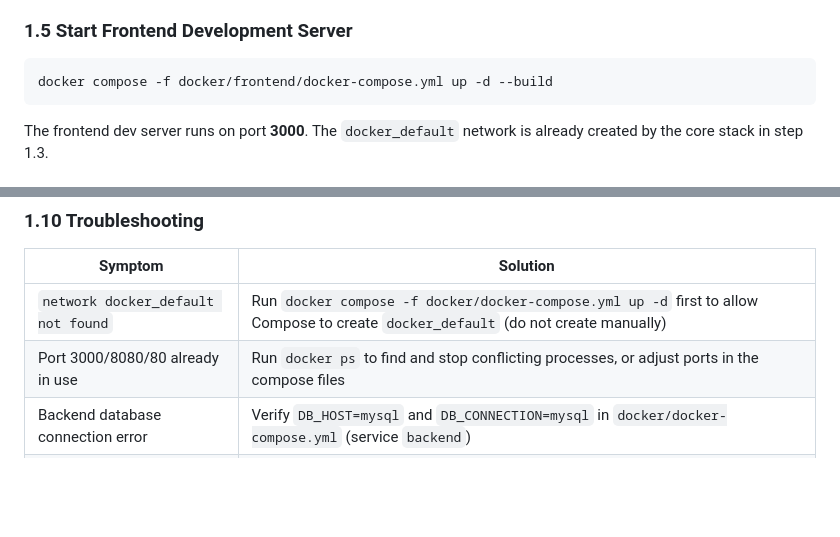
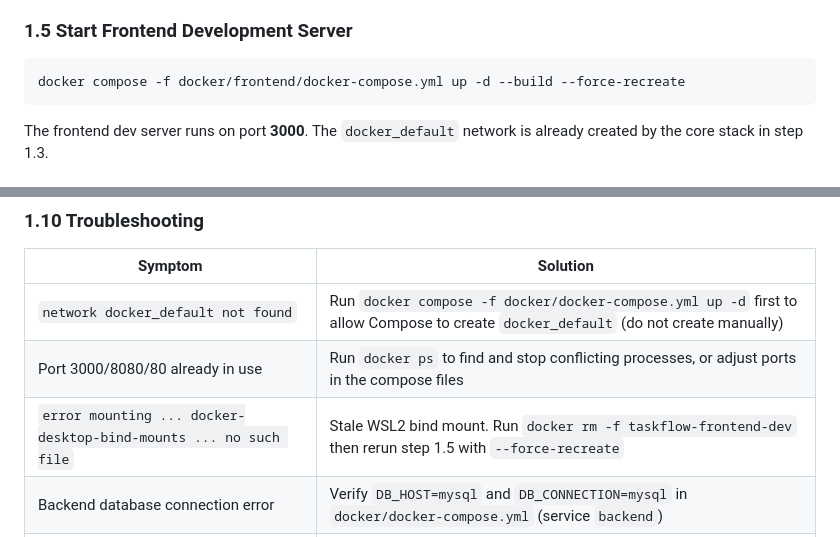
Before and after one commit to chientrinh/demo-laravel-vue, a Markdown page: README.md, 2 parts joined by grey strips. GitHub-like rendering; blank space fills up the shorter version.

Commit message:
fix: deploy

````diff
--- a/README.md
+++ b/README.md
@@ -52,7 +52,7 @@ Dependencies are already baked into the container image during build, and `APP_K
 ### 1.5 Start Frontend Development Server
 
 ```bash
-docker compose -f docker/frontend/docker-compose.yml up -d --build
+docker compose -f docker/frontend/docker-compose.yml up -d --build --force-recreate
 ```
 
 The frontend dev server runs on port **3000**. The `docker_default` network is already created by the core stack in step 1.3.
@@ -112,6 +112,7 @@ docker compose -f docker/docker-compose.yml down -v
 | --- | --- |
 | `network docker_default not found` | Run `docker compose -f docker/docker-compose.yml up -d` first to allow Compose to create `docker_default` (do not create manually) |
 | Port 3000/8080/80 already in use | Run `docker ps` to find and stop conflicting processes, or adjust ports in the compose files |
+| `error mounting ... docker-desktop-bind-mounts ... no such file` | Stale WSL2 bind mount. Run `docker rm -f taskflow-frontend-dev` then rerun step 1.5 with `--force-recreate` |
 | Backend database connection error | Verify `DB_HOST=mysql` and `DB_CONNECTION=mysql` in `docker/docker-compose.yml` (service `backend`) |
 | Frontend CORS error | Ensure `VITE_API_PROXY_TARGET` correctly points to the backend container |
 | Initial build takes longer | Normal behavior — Docker image installs PHP/Node dependencies; subsequent builds will use cache |
````
